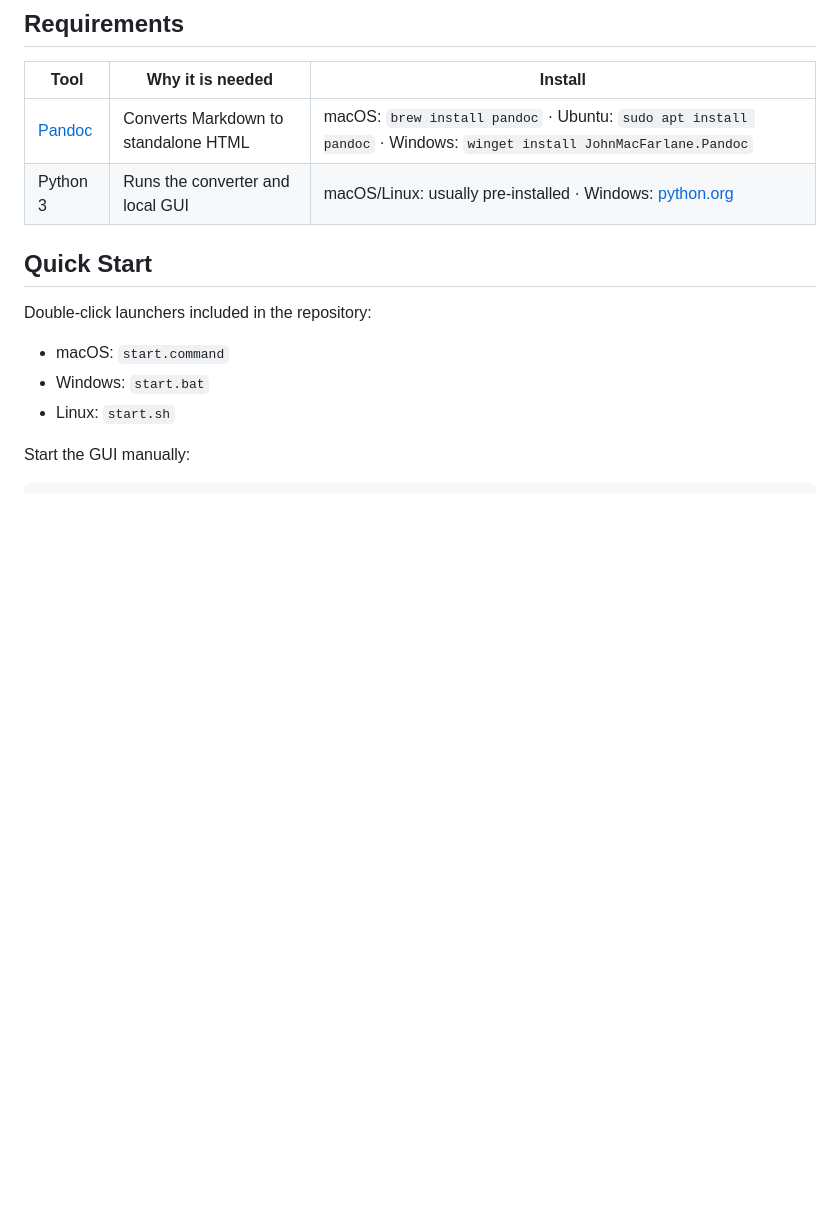
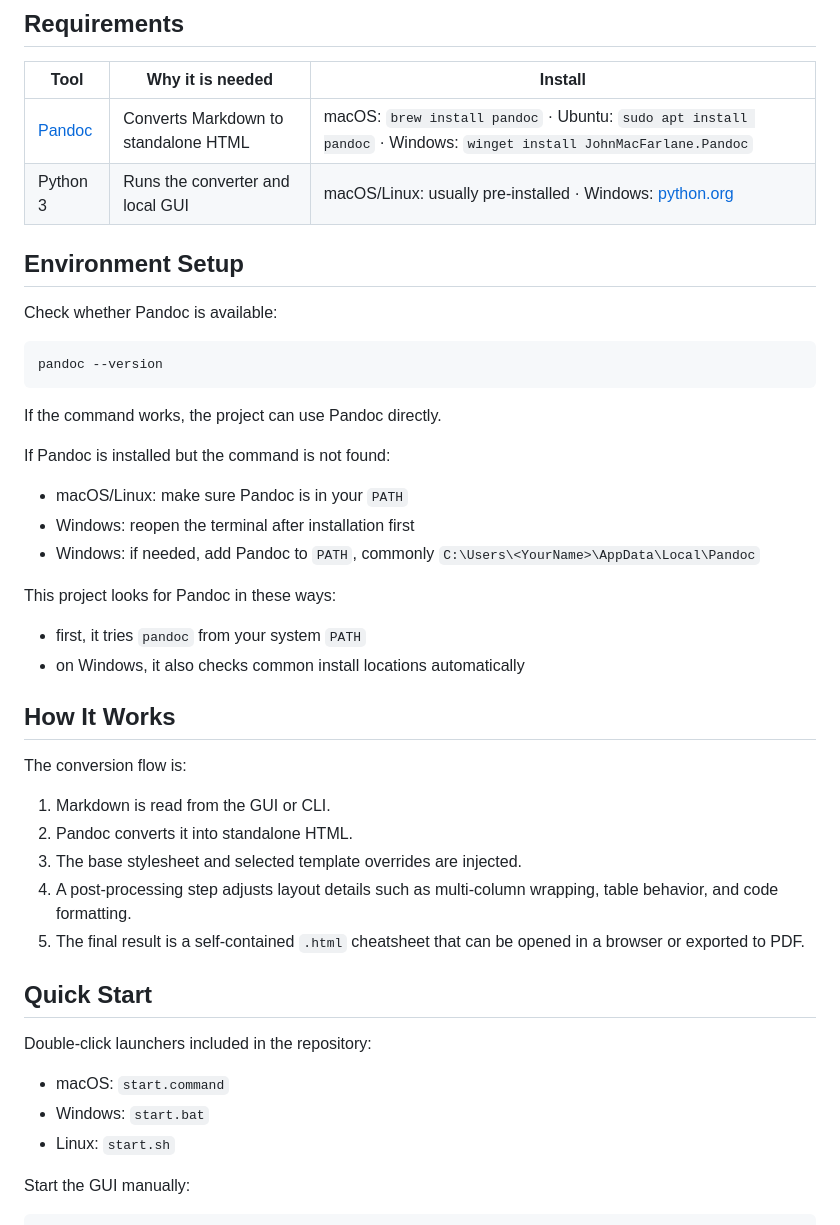
Before and after one commit to LHYubiquitous/markdown2cheatsheet, a Markdown page: README.md, the part around the change. Rendered like a GitHub page; blank space fills up the shorter version.

Commit message:
Prepare project for release

````diff
--- a/README.md
+++ b/README.md
@@ -23,6 +23,37 @@ Convert Markdown notes into compact, print-ready cheatsheets with selectable lay
 | --- | --- | --- |
 | [Pandoc](https://pandoc.org) | Converts Markdown to standalone HTML | macOS: `brew install pandoc` · Ubuntu: `sudo apt install pandoc` · Windows: `winget install JohnMacFarlane.Pandoc` |
 | Python 3 | Runs the converter and local GUI | macOS/Linux: usually pre-installed · Windows: [python.org](https://python.org) |
+
+## Environment Setup
+
+Check whether Pandoc is available:
+
+```bash
+pandoc --version
+```
+
+If the command works, the project can use Pandoc directly.
+
+If Pandoc is installed but the command is not found:
+
+- macOS/Linux: make sure Pandoc is in your `PATH`
+- Windows: reopen the terminal after installation first
+- Windows: if needed, add Pandoc to `PATH`, commonly `C:\Users\<YourName>\AppData\Local\Pandoc`
+
+This project looks for Pandoc in these ways:
+
+- first, it tries `pandoc` from your system `PATH`
+- on Windows, it also checks common install locations automatically
+
+## How It Works
+
+The conversion flow is:
+
+1. Markdown is read from the GUI or CLI.
+2. Pandoc converts it into standalone HTML.
+3. The base stylesheet and selected template overrides are injected.
+4. A post-processing step adjusts layout details such as multi-column wrapping, table behavior, and code formatting.
+5. The final result is a self-contained `.html` cheatsheet that can be opened in a browser or exported to PDF.
 
 ## Quick Start
 
````
Also changed, not shown: docs/README_CN.md (+31 -0 lines).
